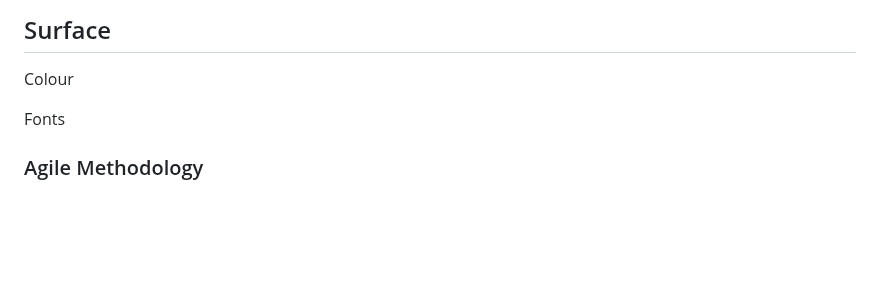
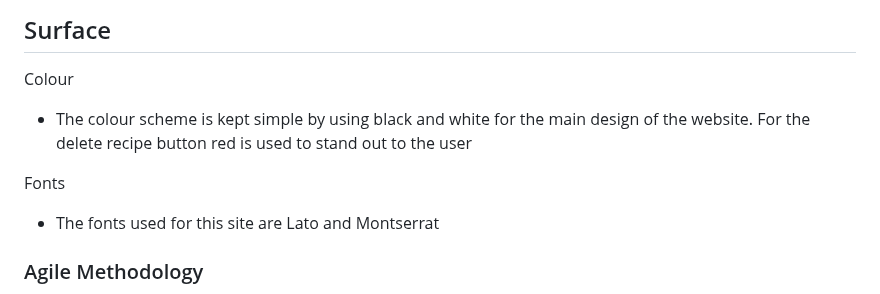
Before and after one commit to LanaCreegan/Recipe-Blog-PP4, a Markdown page: README.md, the part around the change. GitHub-like rendering; blank space fills up the shorter version.

Commit message:
Update surface section

```diff
--- a/README.md
+++ b/README.md
@@ -84,8 +84,10 @@ Database
 
 ## Surface
 Colour
+* The colour scheme is kept simple by using black and white for the main design of the website. For the delete recipe button red is used to stand out to the user
 
 Fonts
+* The fonts used for this site are Lato and Montserrat
 
 ### Agile Methodology
 All epics and user stories were recored using [Trello](https://trello.com/home). They were moved from To-Do, In-Progress and then Done lists
```
